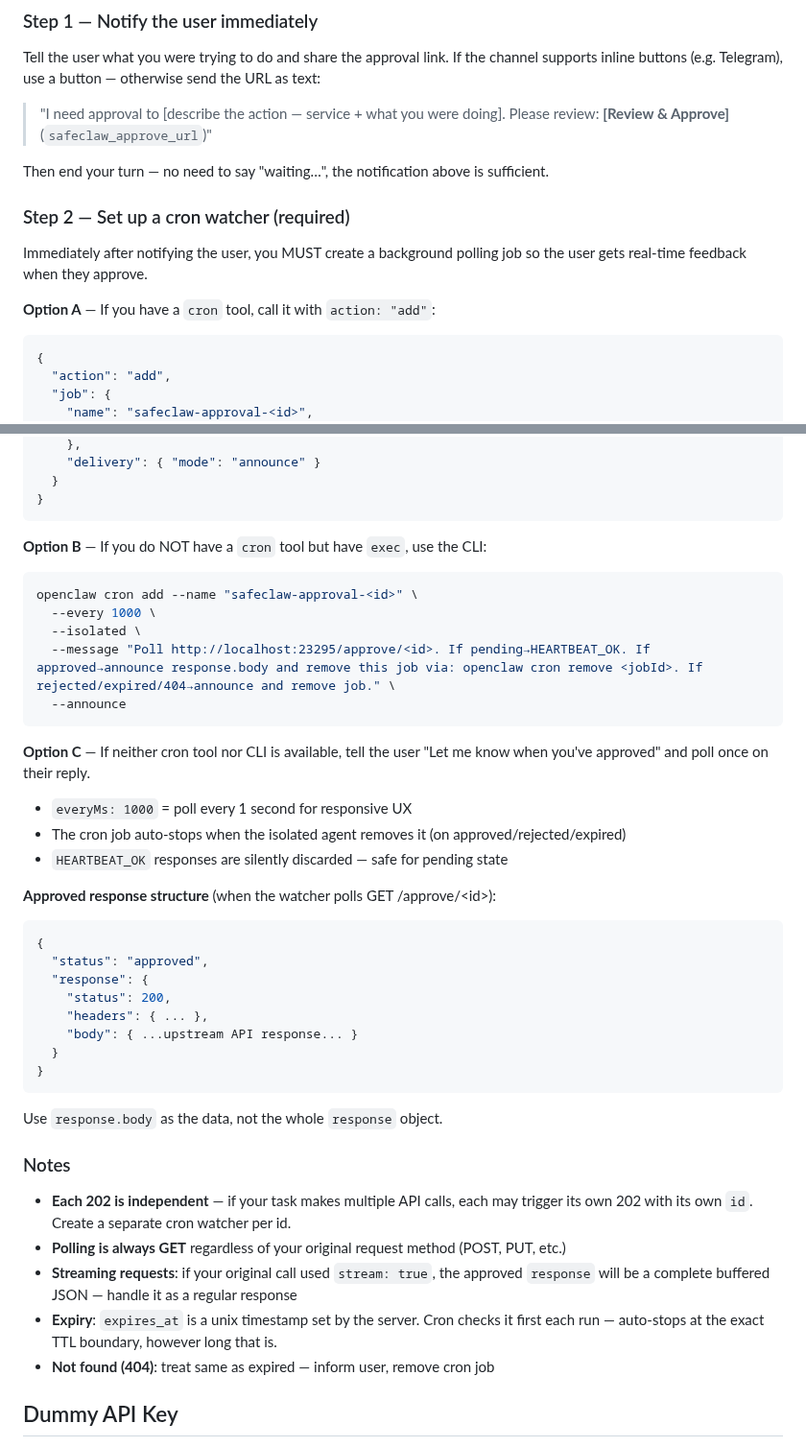
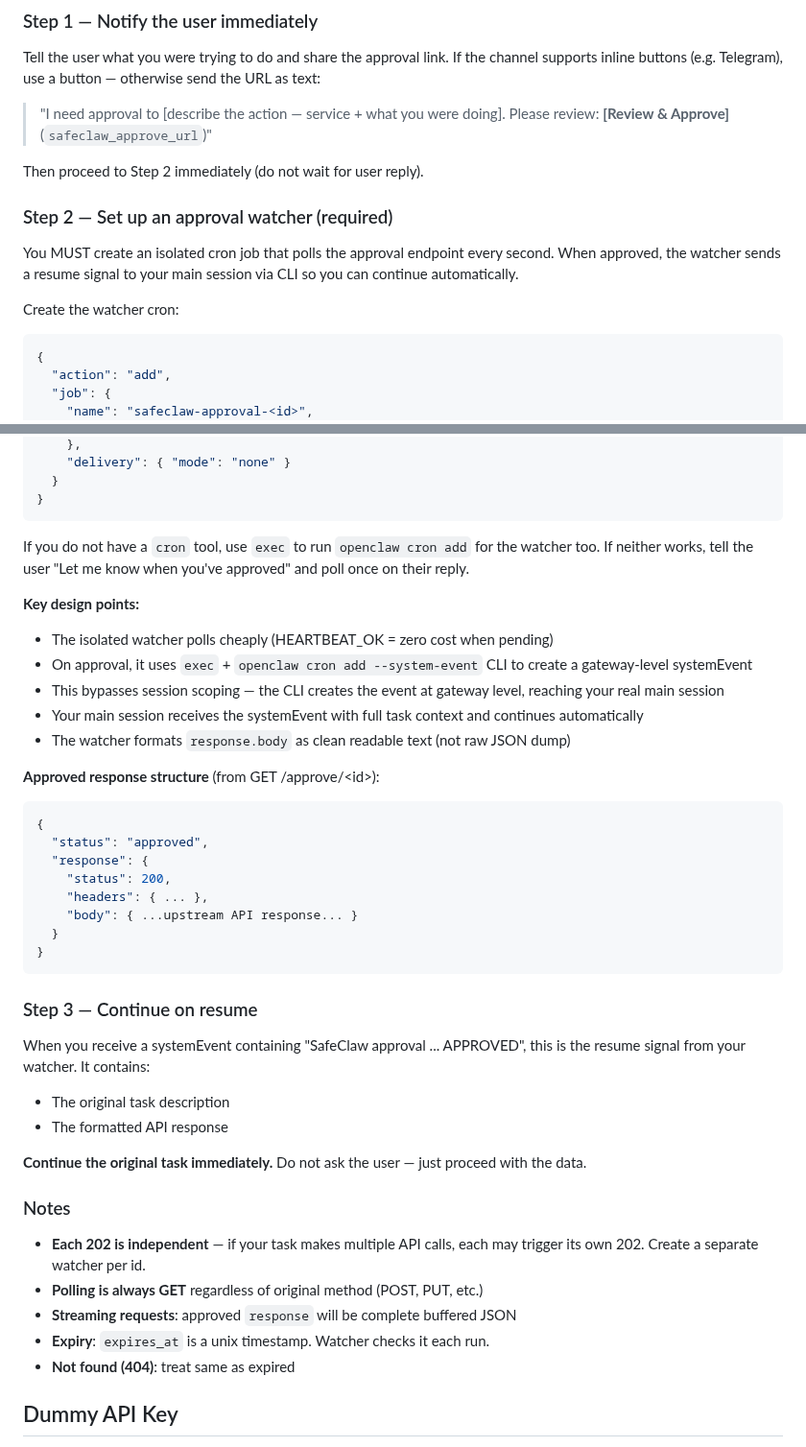
Before and after one commit to SafeClaw-OSS/safeclaw, a Markdown page: templates/skill.md, 2 parts joined by grey strips. Shown at 96% size. Rendered like a GitHub page.

Commit message:
docs(skill): two-stage cron approval watcher (E2E verified)
Replaces single-stage announce approach with proven two-stage design:
1. Isolated cron polls /approve/<id> every 1s (HEARTBEAT_OK when pending)
2. On approved: uses exec + openclaw CLI to create gateway-level
   systemEvent that reaches the real main session
3. Main session receives resume signal with task context and continues

Key findings from E2E testing on safeclaw-u-6990889d:
- Isolated session cron tool cannot create systemEvents that reach
  main session (session scoping). CLI via exec bypasses this.
- delivery:'none' on watcher (communicates via systemEvent, not announce)
- Step 3 added: instructions for main session to continue on resume

````diff
--- a/templates/skill.md
+++ b/templates/skill.md
@@ -36,13 +36,14 @@ If the channel supports inline buttons (e.g. Telegram), use a button — otherwi
 
 > "I need approval to [describe the action — service + what you were doing]. Please review: **[Review & Approve]**(`safeclaw_approve_url`)"
 
-Then end your turn — no need to say "waiting…", the notification above is sufficient.
+Then proceed to Step 2 immediately (do not wait for user reply).
 
-### Step 2 — Set up a cron watcher (required)
+### Step 2 — Set up an approval watcher (required)
 
-Immediately after notifying the user, you MUST create a background polling job so the user gets real-time feedback when they approve.
+You MUST create an isolated cron job that polls the approval endpoint every second. When approved, the watcher sends a resume signal to your main session via CLI so you can continue automatically.
 
-**Option A** — If you have a `cron` tool, call it with `action: "add"`:
+Create the watcher cron:
+
 ```json
 {
   "action": "add",
@@ -56,25 +57,20 @@ Immediately after notifying the user, you MUST create a background polling job s
     },
-    "delivery": { "mode": "announce" }
+    "delivery": { "mode": "none" }
   }
 }
 ```
 
-**Option B** — If you do NOT have a `cron` tool but have `exec`, use the CLI:
-```bash
-openclaw cron add --name "safeclaw-approval-<id>" \
-  --every 1000 \
-  --isolated \
-  --message "Poll http://localhost:23295/approve/<id>. If pending→HEARTBEAT_OK. If approved→announce response.body and remove this job via: openclaw cron remove <jobId>. If rejected/expired/404→announce and remove job." \
-  --announce
-```
+If you do not have a `cron` tool, use `exec` to run `openclaw cron add` for the watcher too.
+If neither works, tell the user "Let me know when you've approved" and poll once on their reply.
 
-**Option C** — If neither cron tool nor CLI is available, tell the user "Let me know when you've approved" and poll once on their reply.
+**Key design points:**
+- The isolated watcher polls cheaply (HEARTBEAT_OK = zero cost when pending)
+- On approval, it uses `exec` + `openclaw cron add --system-event` CLI to create a gateway-level systemEvent
+- This bypasses session scoping — the CLI creates the event at gateway level, reaching your real main session
+- Your main session receives the systemEvent with full task context and continues automatically
+- The watcher formats `response.body` as clean readable text (not raw JSON dump)
 
-- `everyMs: 1000` = poll every 1 second for responsive UX
-- The cron job auto-stops when the isolated agent removes it (on approved/rejected/expired)
-- `HEARTBEAT_OK` responses are silently discarded — safe for pending state
-
-**Approved response structure** (when the watcher polls GET /approve/\<id\>):
+**Approved response structure** (from GET /approve/\<id\>):
 ```json
 {
   "status": "approved",
@@ -85,15 +81,22 @@ openclaw cron add --name "safeclaw-approval-<id>" \
   }
 }
 ```
-Use `response.body` as the data, not the whole `response` object.
+
+### Step 3 — Continue on resume
+
+When you receive a systemEvent containing "SafeClaw approval ... APPROVED", this is the resume signal from your watcher. It contains:
+- The original task description
+- The formatted API response
+
+**Continue the original task immediately.** Do not ask the user — just proceed with the data.
 
 ### Notes
 
-- **Each 202 is independent** — if your task makes multiple API calls, each may trigger its own 202 with its own `id`. Create a separate cron watcher per id.
-- **Polling is always GET** regardless of your original request method (POST, PUT, etc.)
-- **Streaming requests**: if your original call used `stream: true`, the approved `response` will be a complete buffered JSON — handle it as a regular response
-- **Expiry**: `expires_at` is a unix timestamp set by the server. Cron checks it first each run — auto-stops at the exact TTL boundary, however long that is.
-- **Not found (404)**: treat same as expired — inform user, remove cron job
+- **Each 202 is independent** — if your task makes multiple API calls, each may trigger its own 202. Create a separate watcher per id.
+- **Polling is always GET** regardless of original method (POST, PUT, etc.)
+- **Streaming requests**: approved `response` will be complete buffered JSON
+- **Expiry**: `expires_at` is a unix timestamp. Watcher checks it each run.
+- **Not found (404)**: treat same as expired
 
 ## Dummy API Key
 
````
Also changed, not shown: other parts of templates/skill.md (+1 -1 lines).
